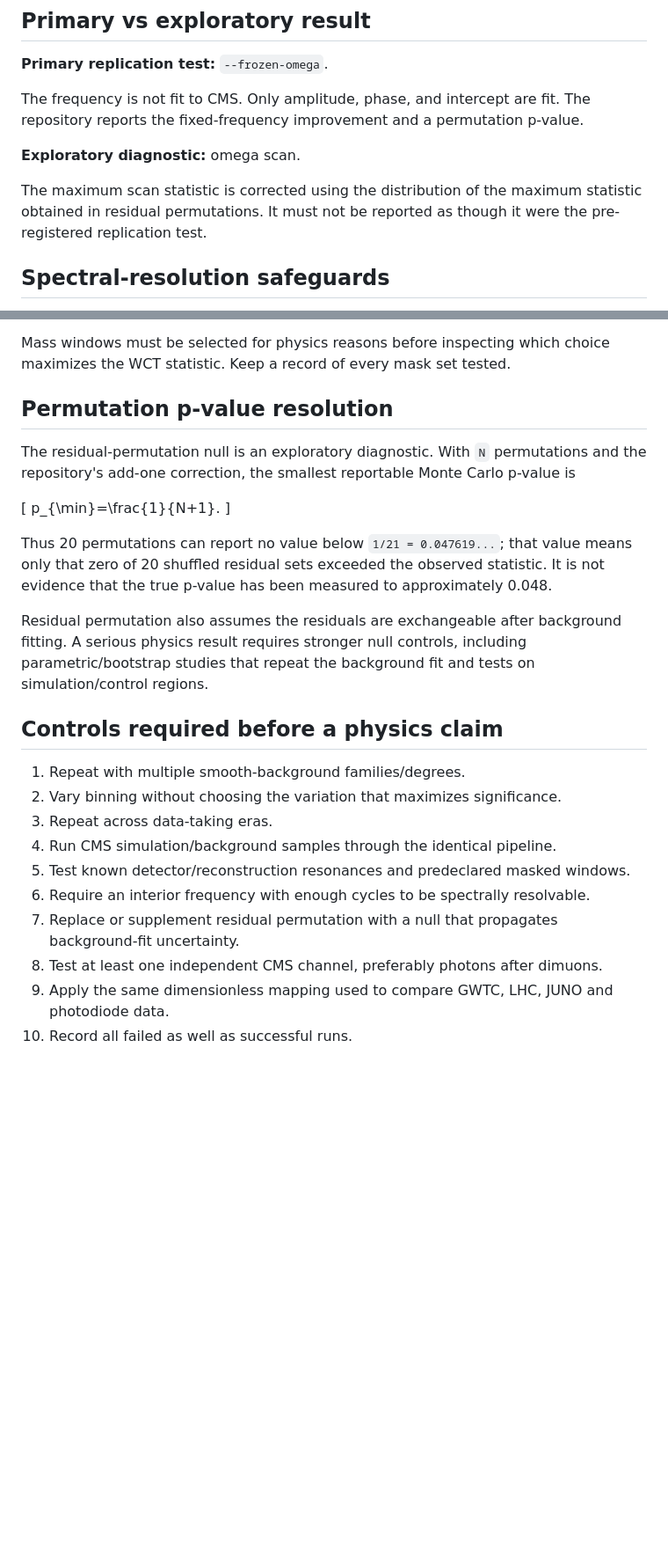
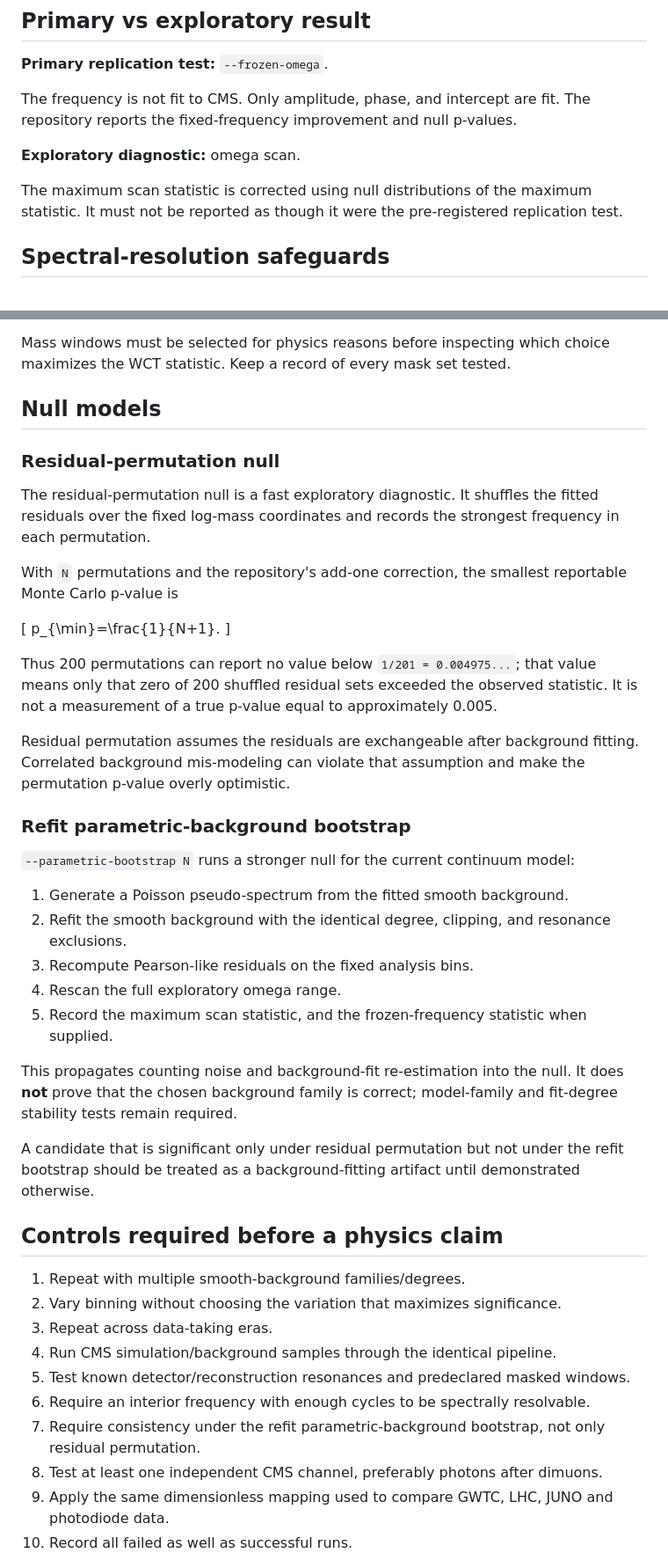
Before and after one commit to rickyjreyes/wct-cms, a Markdown page: docs/ANALYSIS_PROTOCOL.md, 2 parts joined by grey strips. Shown at 88% size. GitHub-like rendering; blank space fills up the shorter version.

Commit message:
Document refit parametric bootstrap null

```diff
--- a/docs/ANALYSIS_PROTOCOL.md
+++ b/docs/ANALYSIS_PROTOCOL.md
@@ -16,11 +16,11 @@ where `omega` should be frozen from the external WCT analysis before the CMS res
 
 **Primary replication test:** `--frozen-omega`.
 
-The frequency is not fit to CMS. Only amplitude, phase, and intercept are fit. The repository reports the fixed-frequency improvement and a permutation p-value.
+The frequency is not fit to CMS. Only amplitude, phase, and intercept are fit. The repository reports the fixed-frequency improvement and null p-values.
 
 **Exploratory diagnostic:** omega scan.
 
-The maximum scan statistic is corrected using the distribution of the maximum statistic obtained in residual permutations. It must not be reported as though it were the pre-registered replication test.
+The maximum scan statistic is corrected using null distributions of the maximum statistic. It must not be reported as though it were the pre-registered replication test.
 
 ## Spectral-resolution safeguards
 
@@ -48,17 +48,35 @@ For the default 2--120 GeV interval, the full log-mass span is approximately 4.0
 
 Mass windows must be selected for physics reasons before inspecting which choice maximizes the WCT statistic. Keep a record of every mask set tested.
 
-## Permutation p-value resolution
+## Null models
 
-The residual-permutation null is an exploratory diagnostic. With `N` permutations and the repository's add-one correction, the smallest reportable Monte Carlo p-value is
+### Residual-permutation null
+
+The residual-permutation null is a fast exploratory diagnostic. It shuffles the fitted residuals over the fixed log-mass coordinates and records the strongest frequency in each permutation.
+
+With `N` permutations and the repository's add-one correction, the smallest reportable Monte Carlo p-value is
 
 \[
 p_{\min}=\frac{1}{N+1}.
 \]
 
-Thus 20 permutations can report no value below `1/21 = 0.047619...`; that value means only that zero of 20 shuffled residual sets exceeded the observed statistic. It is not evidence that the true p-value has been measured to approximately 0.048.
+Thus 200 permutations can report no value below `1/201 = 0.004975...`; that value means only that zero of 200 shuffled residual sets exceeded the observed statistic. It is not a measurement of a true p-value equal to approximately 0.005.
 
-Residual permutation also assumes the residuals are exchangeable after background fitting. A serious physics result requires stronger null controls, including parametric/bootstrap studies that repeat the background fit and tests on simulation/control regions.
+Residual permutation assumes the residuals are exchangeable after background fitting. Correlated background mis-modeling can violate that assumption and make the permutation p-value overly optimistic.
+
+### Refit parametric-background bootstrap
+
+`--parametric-bootstrap N` runs a stronger null for the current continuum model:
+
+1. Generate a Poisson pseudo-spectrum from the fitted smooth background.
+2. Refit the smooth background with the identical degree, clipping, and resonance exclusions.
+3. Recompute Pearson-like residuals on the fixed analysis bins.
+4. Rescan the full exploratory omega range.
+5. Record the maximum scan statistic, and the frozen-frequency statistic when supplied.
+
+This propagates counting noise and background-fit re-estimation into the null. It does **not** prove that the chosen background family is correct; model-family and fit-degree stability tests remain required.
+
+A candidate that is significant only under residual permutation but not under the refit bootstrap should be treated as a background-fitting artifact until demonstrated otherwise.
 
 ## Controls required before a physics claim
 
@@ -68,7 +86,7 @@ Residual permutation also assumes the residuals are exchangeable after backgroun
 4. Run CMS simulation/background samples through the identical pipeline.
 5. Test known detector/reconstruction resonances and predeclared masked windows.
 6. Require an interior frequency with enough cycles to be spectrally resolvable.
-7. Replace or supplement residual permutation with a null that propagates background-fit uncertainty.
+7. Require consistency under the refit parametric-background bootstrap, not only residual permutation.
 8. Test at least one independent CMS channel, preferably photons after dimuons.
 9. Apply the same dimensionless mapping used to compare GWTC, LHC, JUNO and photodiode data.
 10. Record all failed as well as successful runs.
```
